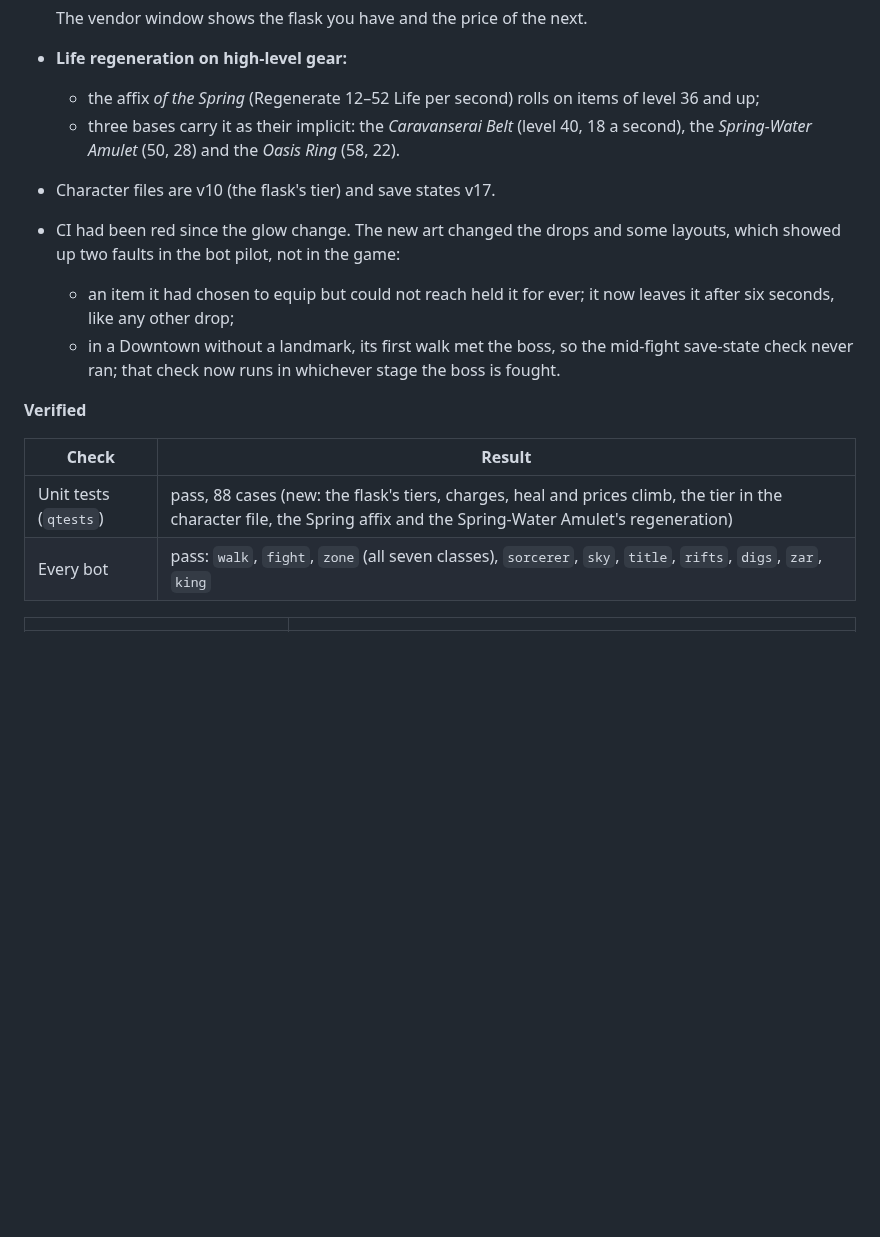
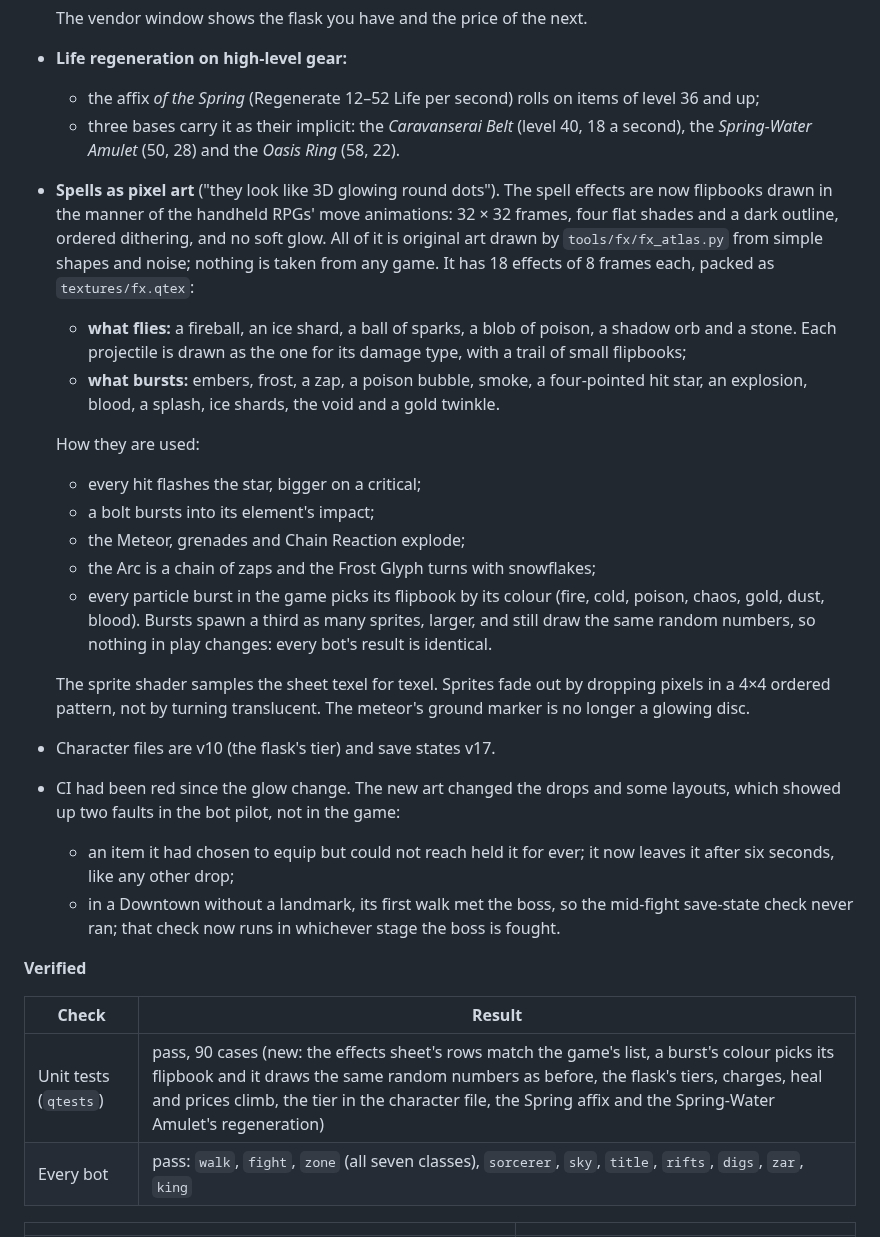
Before and after one commit to keldessouky/completed-projects, a Markdown page: qahira/docs/SLICES.md, the part around one of its changes. GitHub-like rendering; blank space fills up the shorter version.

```diff
--- a/qahira/docs/SLICES.md
+++ b/qahira/docs/SLICES.md
@@ -987,6 +987,26 @@ notes after playing it, taken one at a time.*
   - the affix *of the Spring* (Regenerate 12–52 Life per second) rolls on items of level 36 and up;
   - three bases carry it as their implicit: the *Caravanserai Belt* (level 40, 18 a second), the *Spring-Water
     Amulet* (50, 28) and the *Oasis Ring* (58, 22).
+- **Spells as pixel art** ("they look like 3D glowing round dots"). The spell effects are now flipbooks drawn in the
+  manner of the handheld RPGs' move animations: 32 × 32 frames, four flat shades and a dark outline, ordered
+  dithering, and no soft glow. All of it is original art drawn by `tools/fx/fx_atlas.py` from simple shapes and noise;
+  nothing is taken from any game. It has 18 effects of 8 frames each, packed as `textures/fx.qtex`:
+  - **what flies:** a fireball, an ice shard, a ball of sparks, a blob of poison, a shadow orb and a stone. Each
+    projectile is drawn as the one for its damage type, with a trail of small flipbooks;
+  - **what bursts:** embers, frost, a zap, a poison bubble, smoke, a four-pointed hit star, an explosion, blood, a
+    splash, ice shards, the void and a gold twinkle.
+
+  How they are used:
+  - every hit flashes the star, bigger on a critical;
+  - a bolt bursts into its element's impact;
+  - the Meteor, grenades and Chain Reaction explode;
+  - the Arc is a chain of zaps and the Frost Glyph turns with snowflakes;
+  - every particle burst in the game picks its flipbook by its colour (fire, cold, poison, chaos, gold, dust, blood).
+    Bursts spawn a third as many sprites, larger, and still draw the same random numbers, so nothing in play
+    changes: every bot's result is identical.
+
+  The sprite shader samples the sheet texel for texel. Sprites fade out by dropping pixels in a 4×4 ordered pattern,
+  not by turning translucent. The meteor's ground marker is no longer a glowing disc.
 - Character files are v10 (the flask's tier) and save states v17.
 - CI had been red since the glow change. The new art changed the drops and some layouts, which showed up two faults in
   the bot pilot, not in the game:
@@ -999,7 +1019,7 @@ notes after playing it, taken one at a time.*
 
 | Check | Result |
 |---|---|
-| Unit tests (`qtests`) | pass, 88 cases (new: the flask's tiers, charges, heal and prices climb, the tier in the character file, the Spring affix and the Spring-Water Amulet's regeneration) |
+| Unit tests (`qtests`) | pass, 90 cases (new: the effects sheet's rows match the game's list, a burst's colour picks its flipbook and it draws the same random numbers as before, the flask's tiers, charges, heal and prices climb, the tier in the character file, the Spring affix and the Spring-Water Amulet's regeneration) |
 | Every bot | pass: `walk`, `fight`, `zone` (all seven classes), `sorcerer`, `sky`, `title`, `rifts`, `digs`, `zar`, `king` |
 
 | | |
```
Also changed, not shown: other parts of qahira/docs/SLICES.md (+5 -2 lines), qahira/docs/ASSETS.md (+14 -0 lines), qahira/docs/HANDOFF.md (+4 -3 lines), qahira/docs/img/f4-fx-game.jpg (added), qahira/docs/img/f4-fx-sheet.png (added), 9 other files.
